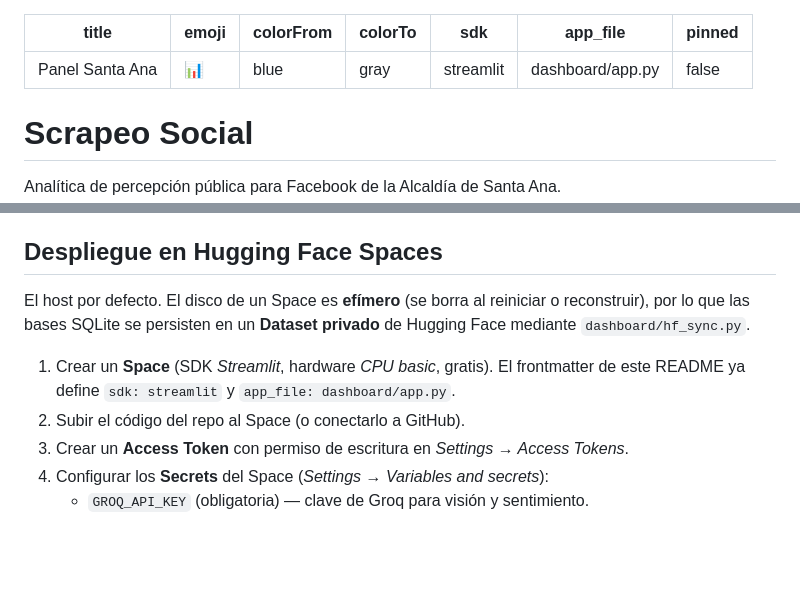
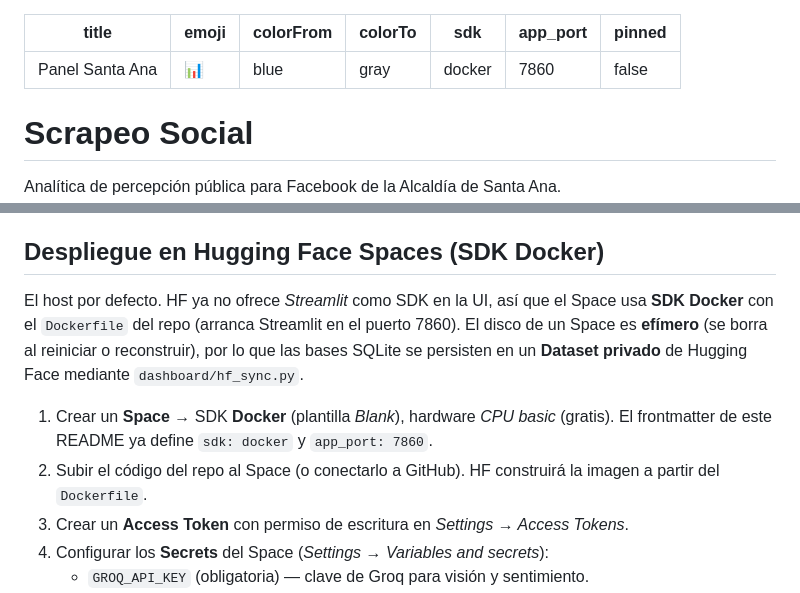
Before and after one commit to Dash-zorvak/scrap, a Markdown page: README.md, 2 parts joined by grey strips. Drawn GitHub-style; blank space fills up the shorter version.

Commit message:
docs(README): cambiar frontmatter de HF Space a SDK Docker (puerto 7860)
HF ya no ofrece SDK Streamlit en la UI; el Space usa SDK Docker con el
Dockerfile del repo. Ajusta la guia de despliegue.

```diff
--- a/README.md
+++ b/README.md
@@ -3,8 +3,8 @@ title: Panel Santa Ana
 emoji: 📊
 colorFrom: blue
 colorTo: gray
-sdk: streamlit
-app_file: dashboard/app.py
+sdk: docker
+app_port: 7860
 pinned: false
 ---
 
@@ -69,16 +69,19 @@ El dashboard se compone de cuatro bloques principales:
 4. **Procesar lote**: reconstruye tablas agregadas (sentimiento, categorías, engagement, series).
 5. **Validar en dashboard**: navegar los bloques para ver los resultados.
 
-## Despliegue en Hugging Face Spaces
+## Despliegue en Hugging Face Spaces (SDK Docker)
 
-El host por defecto. El disco de un Space es **efímero** (se borra al reiniciar o
+El host por defecto. HF ya no ofrece *Streamlit* como SDK en la UI, así que el
+Space usa **SDK Docker** con el `Dockerfile` del repo (arranca Streamlit en el
+puerto 7860). El disco de un Space es **efímero** (se borra al reiniciar o
 reconstruir), por lo que las bases SQLite se persisten en un **Dataset privado**
 de Hugging Face mediante `dashboard/hf_sync.py`.
 
-1. Crear un **Space** (SDK *Streamlit*, hardware *CPU basic*, gratis). El
-   frontmatter de este README ya define `sdk: streamlit` y
-   `app_file: dashboard/app.py`.
-2. Subir el código del repo al Space (o conectarlo a GitHub).
+1. Crear un **Space** → SDK **Docker** (plantilla *Blank*), hardware *CPU basic*
+   (gratis). El frontmatter de este README ya define `sdk: docker` y
+   `app_port: 7860`.
+2. Subir el código del repo al Space (o conectarlo a GitHub). HF construirá la
+   imagen a partir del `Dockerfile`.
 3. Crear un **Access Token** con permiso de escritura en
    *Settings → Access Tokens*.
 4. Configurar los **Secrets** del Space (*Settings → Variables and secrets*):
```
